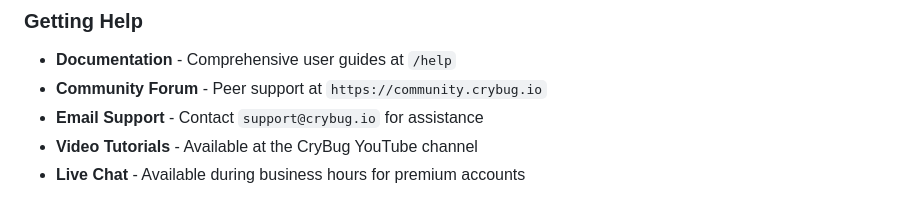
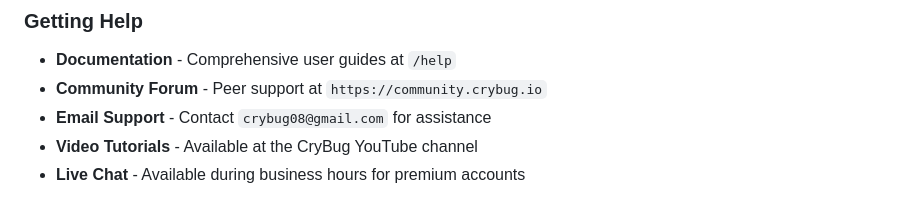
Before and after one commit to scarlet-sypher/CryBug, a Markdown page: README.md, the part around the change. Rendered like a GitHub page.

```diff
--- a/README.md
+++ b/README.md
@@ -583,7 +583,7 @@ CryBug continues to evolve with new capabilities planned for upcoming releases.
 ### Getting Help
 - **Documentation** - Comprehensive user guides at `/help`
 - **Community Forum** - Peer support at `https://community.crybug.io`
-- **Email Support** - Contact `support@crybug.io` for assistance
+- **Email Support** - Contact `crybug08@gmail.com` for assistance
 - **Video Tutorials** - Available at the CryBug YouTube channel
 - **Live Chat** - Available during business hours for premium accounts
 
```
